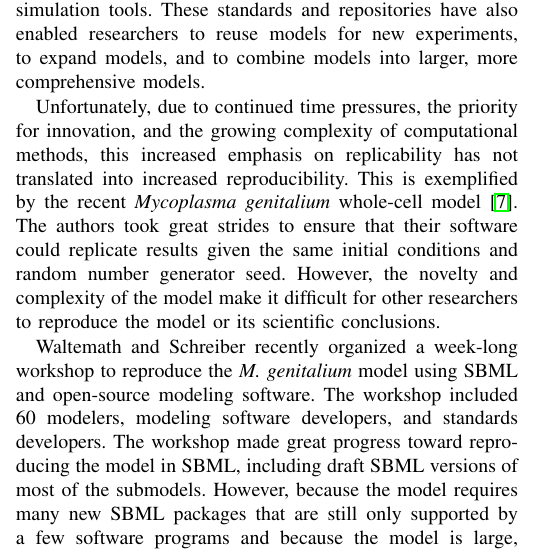
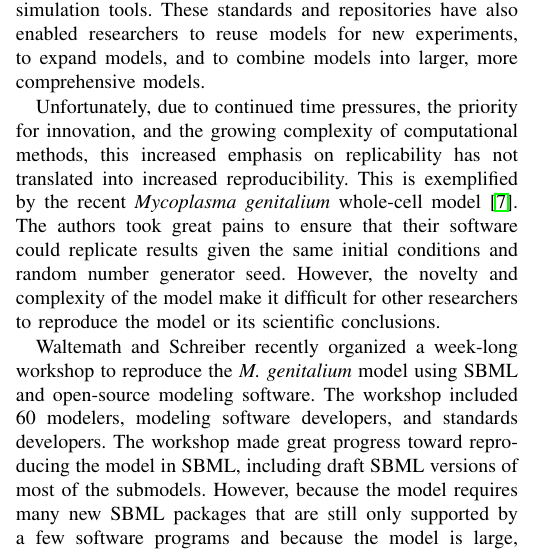
Before and after one commit to 0u812/ieee-reproducibility-paper, a LaTeX paper (model_reproducibility.tex): part of one column of page 1 of 4, cut so that both start at the same text. Compiled offline with pdfLaTeX.

Commit message:
wording fix

```diff
--- a/model_reproducibility.tex
+++ b/model_reproducibility.tex
@@ -488,7 +488,7 @@ Due to the complexity of modern scientific experiments as well as financial, tim
 Computational biology has become more reproducible over the past several years through the introduction of standards including CellML \cite{cuellar2003overview}, SBML \cite{hucka2003}, SED-ML \cite{sedml2011}, the COMBINE archive \cite{COMBINE2012}, and SBGN \cite{LeNovereHMMSS09} and model repositories including BioModels and the CellML Model Repository.
 By utilizing community-based development \cite{hucka2015promoting}, these standards are tailored to a wide range of use-cases in modeling and allow researchers to reproduce most \textit{in silico} experiments using a range of simulation tools. These standards and repositories have also enabled researchers to reuse models for new experiments, to expand models, and to combine models into larger, more comprehensive models.
 
-Unfortunately, due to continued time pressures, the priority for innovation, and the growing complexity of computational methods, this increased emphasis on replicability has not translated into increased reproducibility. This is exemplified by the recent \textit{Mycoplasma genitalium} whole-cell model \cite{Karr2012}. The authors took great strides to ensure that their software could replicate results given the same initial conditions and random number generator seed. However, the novelty and complexity of the model make it difficult for other researchers to reproduce the model or its scientific conclusions.
+Unfortunately, due to continued time pressures, the priority for innovation, and the growing complexity of computational methods, this increased emphasis on replicability has not translated into increased reproducibility. This is exemplified by the recent \textit{Mycoplasma genitalium} whole-cell model \cite{Karr2012}. The authors took great pains to ensure that their software could replicate results given the same initial conditions and random number generator seed. However, the novelty and complexity of the model make it difficult for other researchers to reproduce the model or its scientific conclusions.
 
 Waltemath and Schreiber recently organized a week-long workshop to reproduce the \textit{M. genitalium} model using SBML and open-source modeling software. The workshop included 60 modelers, modeling software developers, and standards developers. The workshop made great progress toward reproducing the model in SBML, including draft SBML versions of most of the submodels. However, because the model requires many new SBML packages that are still only supported by a few software programs and because the model is large, significant work remains to reproduce the model despite the more than one person-year of effort that has already been dedicated to this effort.
 
```
